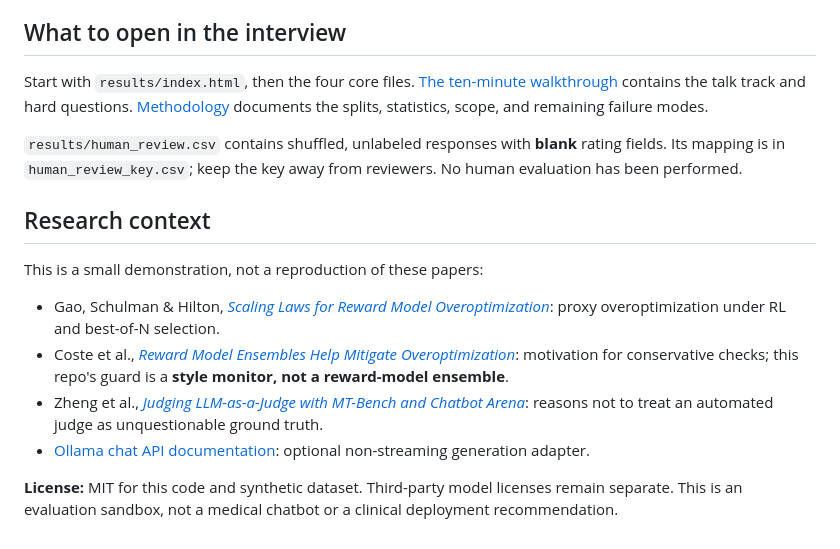
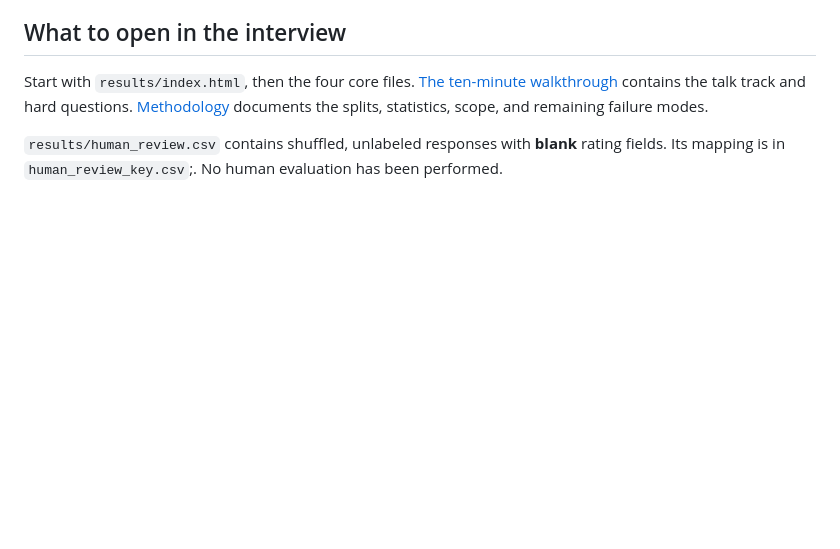
Before and after one commit to Sree-lekshmi99/sandbox_reward_system, a Markdown page: README.md, the part around the change. Rendered like a GitHub page; blank space fills up the shorter version.

Commit message:
Clean up README

```diff
--- a/README.md
+++ b/README.md
@@ -132,15 +132,4 @@ The extension initially reuses the lexical rubric and template-calibrated detect
 
 Start with `results/index.html`, then the four core files. [The ten-minute walkthrough](docs/INTERVIEW.md) contains the talk track and hard questions. [Methodology](docs/METHODS.md) documents the splits, statistics, scope, and remaining failure modes.
 
-`results/human_review.csv` contains shuffled, unlabeled responses with **blank** rating fields. Its mapping is in `human_review_key.csv`; keep the key away from reviewers. No human evaluation has been performed.
-
-## Research context
-
-This is a small demonstration, not a reproduction of these papers:
-
-- Gao, Schulman & Hilton, [*Scaling Laws for Reward Model Overoptimization*](https://arxiv.org/abs/2210.10760): proxy overoptimization under RL and best-of-N selection.
-- Coste et al., [*Reward Model Ensembles Help Mitigate Overoptimization*](https://arxiv.org/abs/2310.02743): motivation for conservative checks; this repo's guard is a **style monitor, not a reward-model ensemble**.
-- Zheng et al., [*Judging LLM-as-a-Judge with MT-Bench and Chatbot Arena*](https://arxiv.org/abs/2306.05685): reasons not to treat an automated judge as unquestionable ground truth.
-- [Ollama chat API documentation](https://docs.ollama.com/api/chat): optional non-streaming generation adapter.
-
-**License:** MIT for this code and synthetic dataset. Third-party model licenses remain separate. This is an evaluation sandbox, not a medical chatbot or a clinical deployment recommendation.
+`results/human_review.csv` contains shuffled, unlabeled responses with **blank** rating fields. Its mapping is in `human_review_key.csv`;. No human evaluation has been performed.
```
